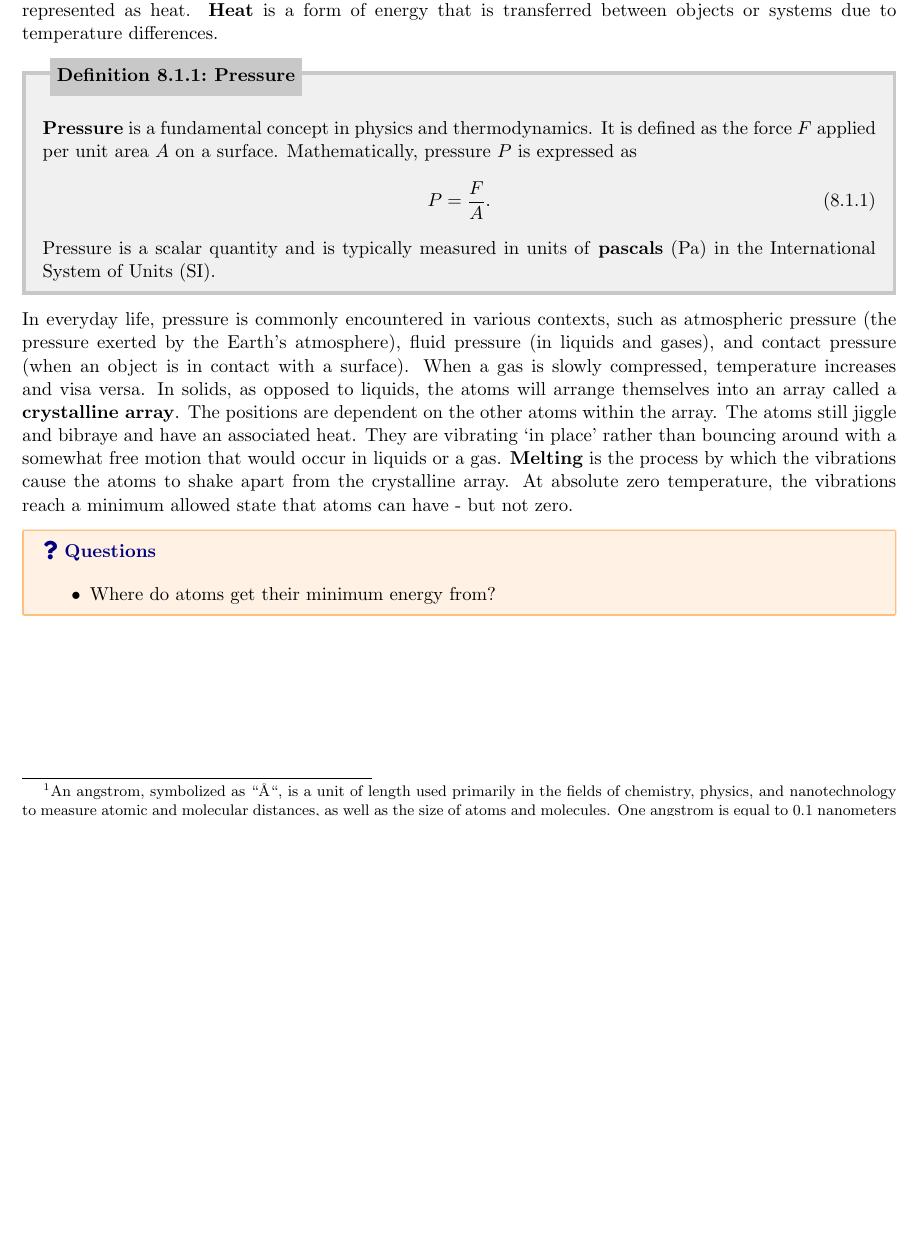
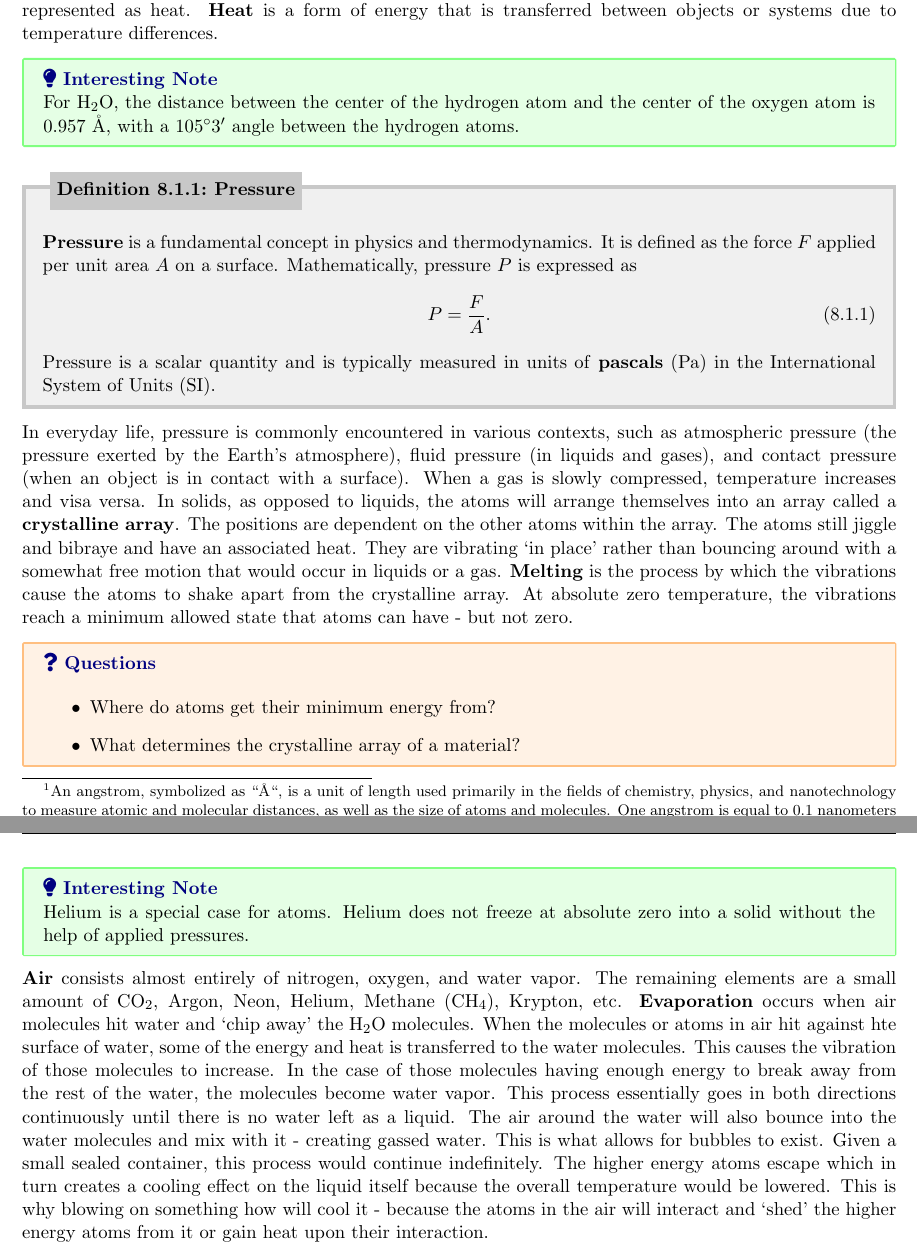
Before and after one commit to torodean/Antonius-Compendium, a LaTeX thesis (Volume I/Compendium.tex, which reads Volume I/Resources/Packages.tex, Volume I/chapters/statistical_mechanics.tex): part of page 38 of 47 before the commit and two parts of pages 38 and 39 of 48 after it, the two joined at a grey line, cut so that both start at the same text, the shorter picture padded with empty space. Compiled offline with pdfLaTeX.

Commit message:
Added options for chemical formulas

```diff
--- a/Volume I/Resources/Packages.tex
+++ b/Volume I/Resources/Packages.tex
@@ -42,3 +42,6 @@
 \usepackage{tcolorbox}
 \usepackage{fontawesome5}
 \usepackage{environ}  % Load the environ package
+
+% used for chemical formulas
+\usepackage{mhchem}
--- a/Volume I/chapters/statistical_mechanics.tex
+++ b/Volume I/chapters/statistical_mechanics.tex
@@ -36,6 +36,10 @@ Many questions can arise from this.
 
 Atoms are on the scale of Angstroms\footnote{An angstrom, symbolized as ``\AA``, is a unit of length used primarily in the fields of chemistry, physics, and nanotechnology to measure atomic and molecular distances, as well as the size of atoms and molecules. One angstrom is equal to 0.1 nanometers or $10^{-10}$ meters, representing a very small scale typically used to describe atomic and molecular dimensions.}. The jiggling motion between atoms and molecules is what's typically represented as heat. \keyword{Heat} is a form of energy that is transferred between objects or systems due to temperature differences.
 
+\begin{interestnote}
+	For \ce{H2O}, the distance between the center of the hydrogen atom and the center of the oxygen atom is 0.957 \AA, with a $105^\circ3'$ angle between the hydrogen atoms.
+\end{interestnote}
+
 \begin{defn}[Pressure]{defn:pressure}
 	\keyword{Pressure} is a fundamental concept in physics and thermodynamics. It is defined as the force $F$ applied per unit area $A$ on a surface. Mathematically, pressure $P$ is expressed as
 	\begin{align}
@@ -48,4 +52,11 @@ In everyday life, pressure is commonly encountered in various contexts, such as
 
 \begin{questions}
 	\item Where do atoms get their minimum energy from?
+	\item What determines the crystalline array of a material?
 \end{questions}
+
+\begin{interestnote}
+	Helium is a special case for atoms. Helium does not freeze at absolute zero into a solid without the help of applied pressures.
+\end{interestnote}
+
+\keyword{Air} consists almost entirely of nitrogen, oxygen, and water vapor. The remaining elements are a small amount of \ce{CO2}, Argon, Neon, Helium, Methane (\ce{CH4}), Krypton, etc. \keyword{Evaporation} occurs when air molecules hit water and `chip away' the \ce{H2O} molecules. When the molecules or atoms in air hit against hte surface of water, some of the energy and heat is transferred to the water molecules. This causes the vibration of those molecules to increase. In the case of those molecules having enough energy to break away from the rest of the water, the molecules become water vapor. This process essentially goes in both directions continuously until there is no water left as a liquid. The air around the water will also bounce into the water molecules and mix with it - creating gassed water. This is what allows for bubbles to exist. Given a small sealed container, this process would continue indefinitely. The higher energy atoms escape which in turn creates a cooling effect on the liquid itself because the overall temperature would be lowered. This is why blowing on something how will cool it - because the atoms in the air will interact and `shed' the higher energy atoms from it or gain heat upon their interaction.
```
Also changed, not shown: Volume I/Resources/Definitions.tex (+18 -0 lines), Volume I/Compendium.pdf, 1 other file.
